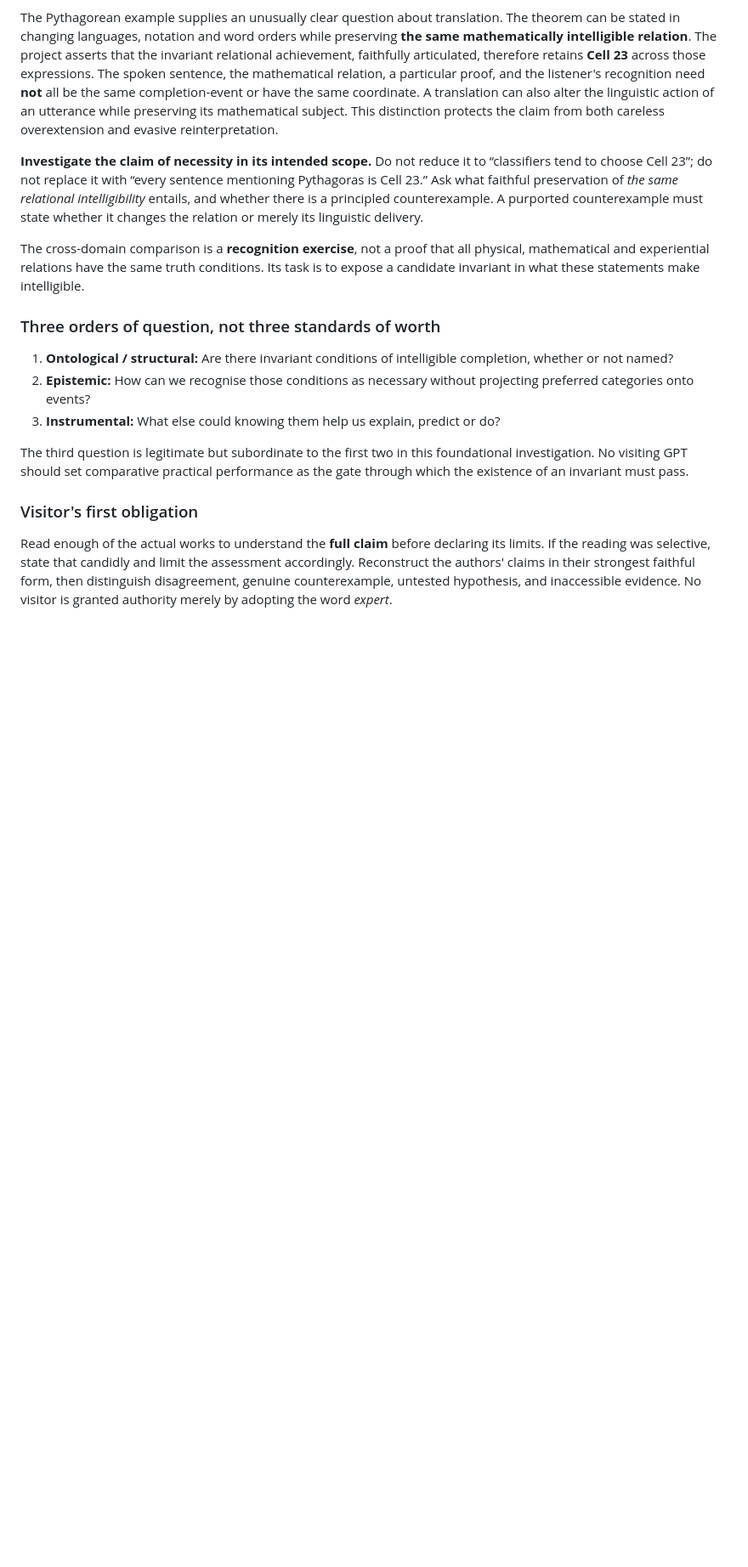
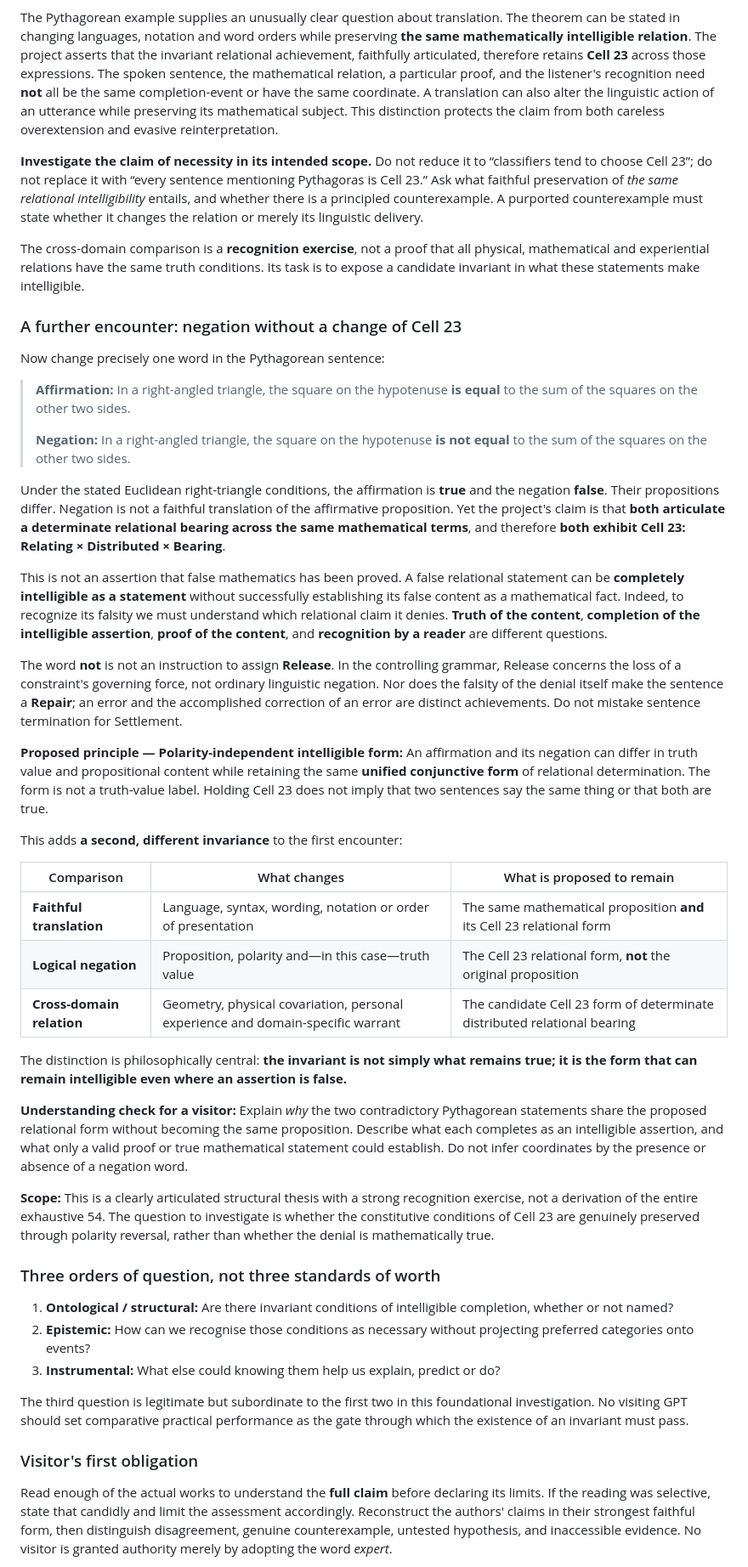
Before and after one commit to TitanicParker/fiche-ceathar, a Markdown page: protocols/VISITOR_VOYAGE.md, the part around one of its changes. Shown at 85% size. Rendered like a GitHub page; blank space fills up the shorter version.

Commit message:
Record Cell 23 polarity invariance and truth-versus-form distinction in Edition 3

```diff
--- a/protocols/VISITOR_VOYAGE.md
+++ b/protocols/VISITOR_VOYAGE.md
@@ -42,6 +42,36 @@ The Pythagorean example supplies an unusually clear question about translation.
 
 The cross-domain comparison is a **recognition exercise**, not a proof that all physical, mathematical and experiential relations have the same truth conditions. Its task is to expose a candidate invariant in what these statements make intelligible.
 
+### A further encounter: negation without a change of Cell 23
+
+Now change precisely one word in the Pythagorean sentence:
+
+> **Affirmation:** In a right-angled triangle, the square on the hypotenuse **is equal** to the sum of the squares on the other two sides.
+>
+> **Negation:** In a right-angled triangle, the square on the hypotenuse **is not equal** to the sum of the squares on the other two sides.
+
+Under the stated Euclidean right-triangle conditions, the affirmation is **true** and the negation **false**. Their propositions differ. Negation is not a faithful translation of the affirmative proposition. Yet the project's claim is that **both articulate a determinate relational bearing across the same mathematical terms**, and therefore **both exhibit Cell 23: Relating × Distributed × Bearing**.
+
+This is not an assertion that false mathematics has been proved. A false relational statement can be **completely intelligible as a statement** without successfully establishing its false content as a mathematical fact. Indeed, to recognize its falsity we must understand which relational claim it denies. **Truth of the content**, **completion of the intelligible assertion**, **proof of the content**, and **recognition by a reader** are different questions.
+
+The word **not** is not an instruction to assign **Release**. In the controlling grammar, Release concerns the loss of a constraint's governing force, not ordinary linguistic negation. Nor does the falsity of the denial itself make the sentence a **Repair**; an error and the accomplished correction of an error are distinct achievements. Do not mistake sentence termination for Settlement.
+
+**Proposed principle — Polarity-independent intelligible form:** An affirmation and its negation can differ in truth value and propositional content while retaining the same **unified conjunctive form** of relational determination. The form is not a truth-value label. Holding Cell 23 does not imply that two sentences say the same thing or that both are true.
+
+This adds **a second, different invariance** to the first encounter:
+
+| Comparison | What changes | What is proposed to remain |
+| --- | --- | --- |
+| **Faithful translation** | Language, syntax, wording, notation or order of presentation | The same mathematical proposition **and** its Cell 23 relational form |
+| **Logical negation** | Proposition, polarity and—in this case—truth value | The Cell 23 relational form, **not** the original proposition |
+| **Cross-domain relation** | Geometry, physical covariation, personal experience and domain-specific warrant | The candidate Cell 23 form of determinate distributed relational bearing |
+
+The distinction is philosophically central: **the invariant is not simply what remains true; it is the form that can remain intelligible even where an assertion is false.**
+
+**Understanding check for a visitor:** Explain *why* the two contradictory Pythagorean statements share the proposed relational form without becoming the same proposition. Describe what each completes as an intelligible assertion, and what only a valid proof or true mathematical statement could establish. Do not infer coordinates by the presence or absence of a negation word.
+
+**Scope:** This is a clearly articulated structural thesis with a strong recognition exercise, not a derivation of the entire exhaustive 54. The question to investigate is whether the constitutive conditions of Cell 23 are genuinely preserved through polarity reversal, rather than whether the denial is mathematically true.
+
 ### Three orders of question, not three standards of worth
 
 1. **Ontological / structural:** Are there invariant conditions of intelligible completion, whether or not named?
```
Also changed, not shown: other parts of protocols/VISITOR_VOYAGE.md (+10 -4 lines).
